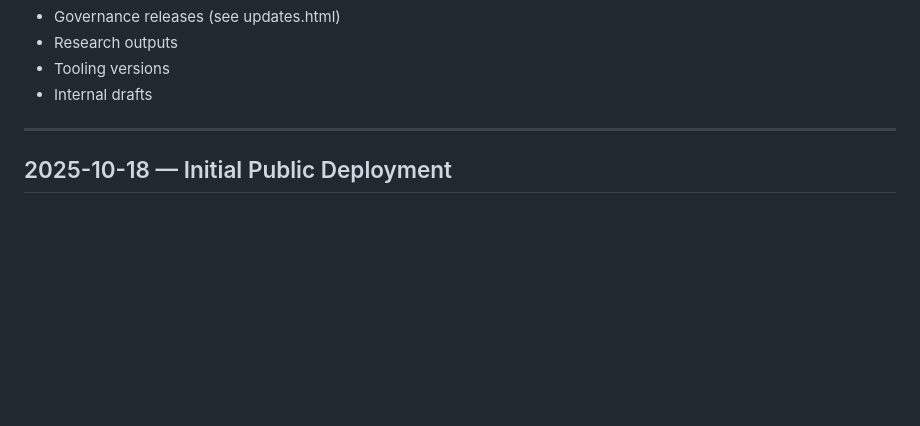
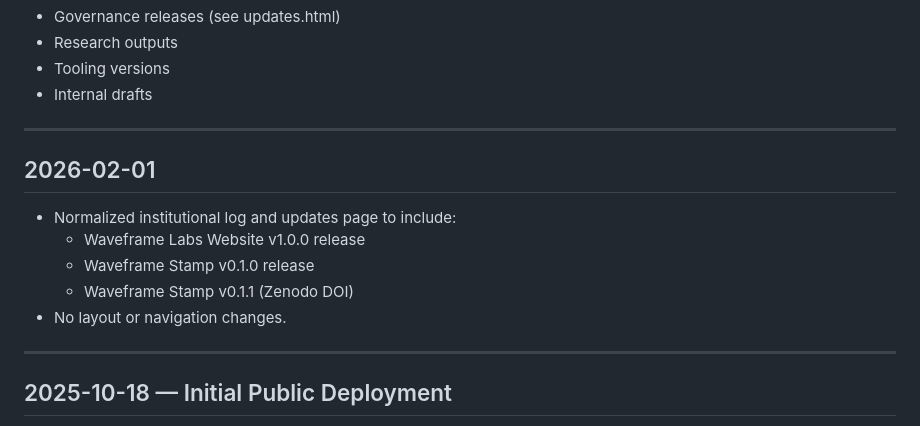
Before and after one commit to Waveframe-Labs/waveframelabs.github.io, a Markdown page: meta/SITE_LOG.md, the part around one of its changes. GitHub-like rendering; blank space fills up the shorter version.

Commit message:
Update SITE_LOG with new entry and date change
Updated the updated date and added a new log entry for 2026-02-01, detailing releases and changes.

```diff
--- a/meta/SITE_LOG.md
+++ b/meta/SITE_LOG.md
@@ -50,6 +50,16 @@ This log does **not** record:
 - Research outputs
 - Tooling versions
 - Internal drafts
+
+---
+
+## 2026-02-01
+
+- Normalized institutional log and updates page to include:
+  - Waveframe Labs Website v1.0.0 release
+  - Waveframe Stamp v0.1.0 release
+  - Waveframe Stamp v0.1.1 (Zenodo DOI)
+- No layout or navigation changes.
 
 ---
 
```
Also changed, not shown: other parts of meta/SITE_LOG.md (+1 -1 lines).
